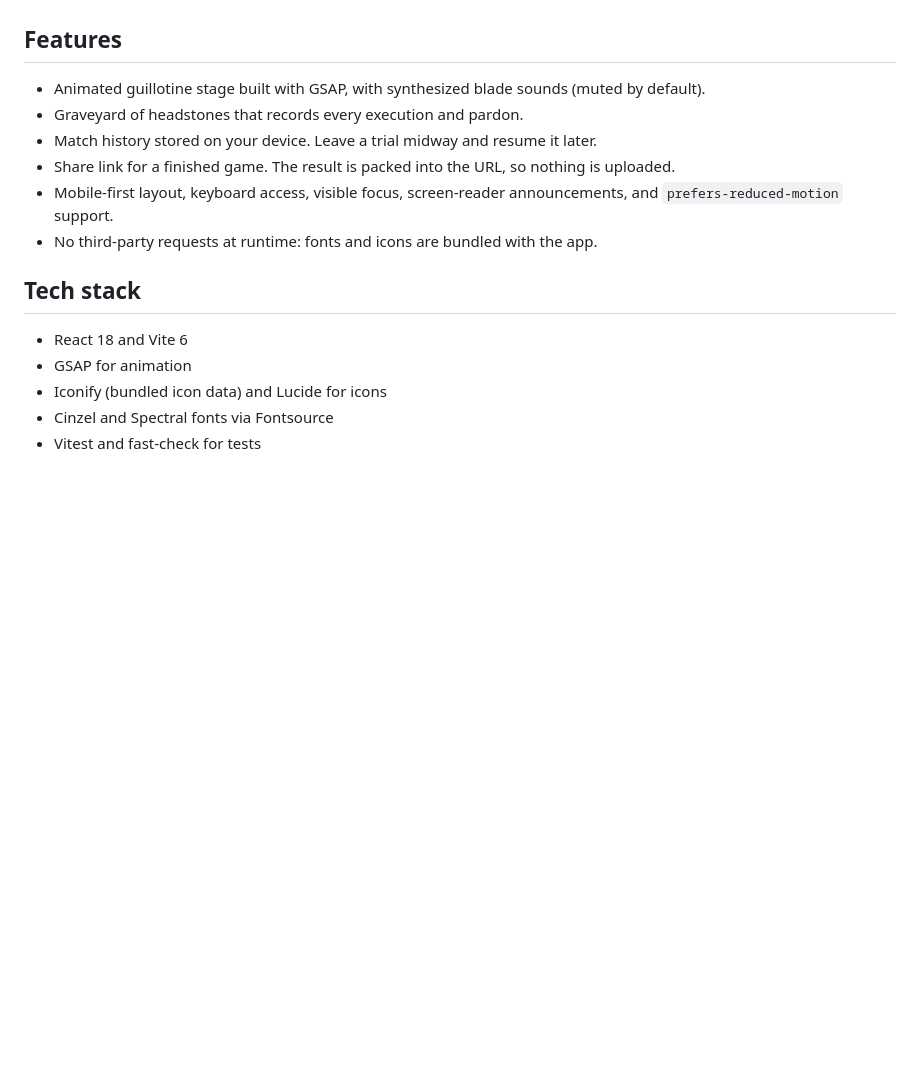
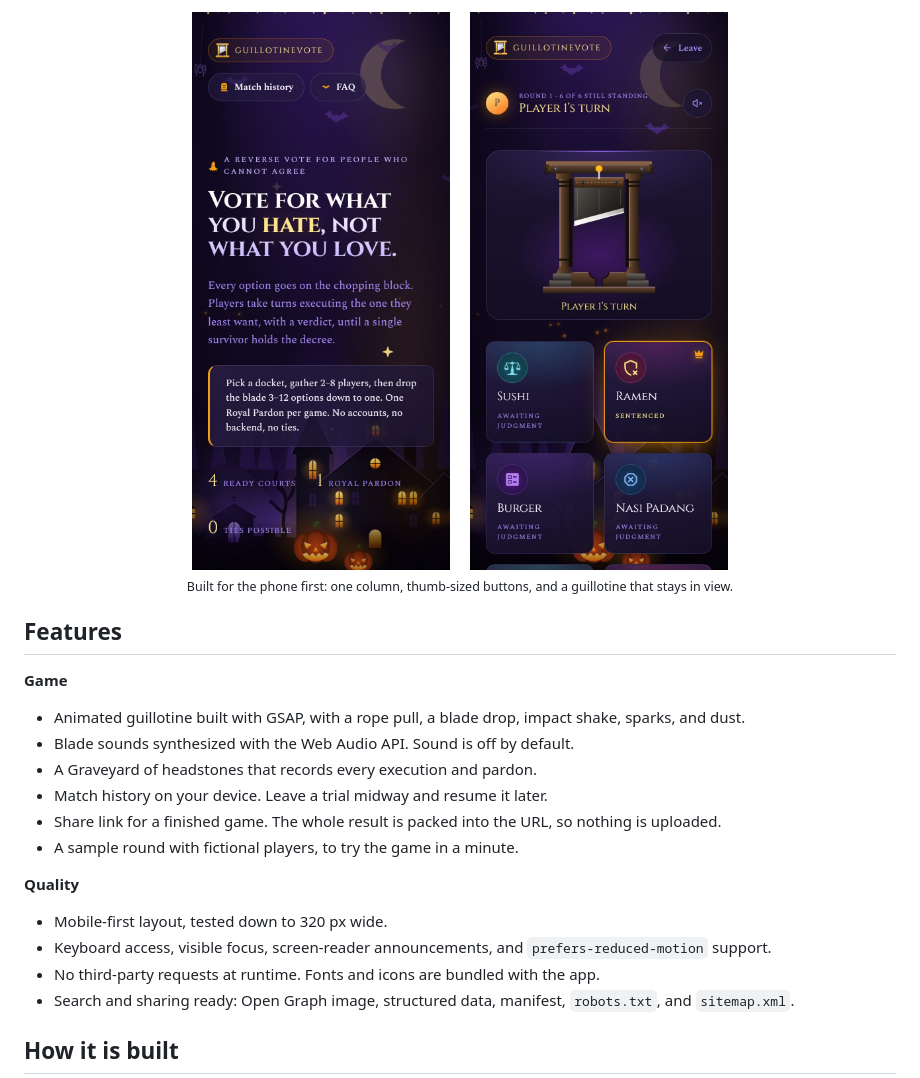
Before and after one commit to zmy16/guillotinevote, a Markdown page: README.md, the part around one of its changes. Drawn GitHub-style; pictures changed too: docs/screenshots/mobile-landing.jpg (added), docs/screenshots/mobile-stage.jpg (added); blank space fills up the shorter version.

Commit message:
README: hero, screenshots, architecture diagram, deploy notes

```diff
--- a/README.md
+++ b/README.md
@@ -18,18 +61,26 @@ Hackathon category: **Costume Contest** (Kiroween 2026).
+<p align="center">
+  <img src="docs/screenshots/mobile-landing.jpg" alt="Mobile landing page" width="260">
+  &nbsp;&nbsp;&nbsp;
+  <img src="docs/screenshots/mobile-stage.jpg" alt="Mobile stage with the guillotine kept in view" width="260">
+  <br>
+  <sub>Built for the phone first: one column, thumb-sized buttons, and a guillotine that stays in view.</sub>
+</p>
 
 ## Features
 
-- Animated guillotine stage built with GSAP, with synthesized blade sounds (muted by default).
-- Graveyard of headstones that records every execution and pardon.
-- Match history stored on your device. Leave a trial midway and resume it later.
-- Share link for a finished game. The result is packed into the URL, so nothing is uploaded.
-- Mobile-first layout, keyboard access, visible focus, screen-reader announcements, and `prefers-reduced-motion` support.
-- No third-party requests at runtime: fonts and icons are bundled with the app.
+**Game**
+- Animated guillotine built with GSAP, with a rope pull, a blade drop, impact shake, sparks, and dust.
+- Blade sounds synthesized with the Web Audio API. Sound is off by default.
+- A Graveyard of headstones that records every execution and pardon.
+- Match history on your device. Leave a trial midway and resume it later.
+- Share link for a finished game. The whole result is packed into the URL, so nothing is uploaded.
+- A sample round with fictional players, to try the game in a minute.
 
-## Tech stack
+**Quality**
+- Mobile-first layout, tested down to 320 px wide.
+- Keyboard access, visible focus, screen-reader announcements, and `prefers-reduced-motion` support.
+- No third-party requests at runtime. Fonts and icons are bundled with the app.
+- Search and sharing ready: Open Graph image, structured data, manifest, `robots.txt`, and `sitemap.xml`.
 
-- React 18 and Vite 6
-- GSAP for animation
-- Iconify (bundled icon data) and Lucide for icons
-- Cinzel and Spectral fonts via Fontsource
-- Vitest and fast-check for tests
+## How it is built
 
```
Also changed, not shown: other parts of README.md (+83 -17 lines), docs/screenshots/decree.jpg (added), docs/screenshots/graveyard.jpg (added), docs/screenshots/landing.jpg (added), docs/screenshots/stage.jpg (added).
